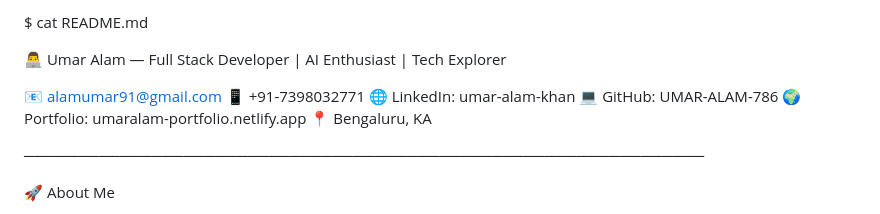
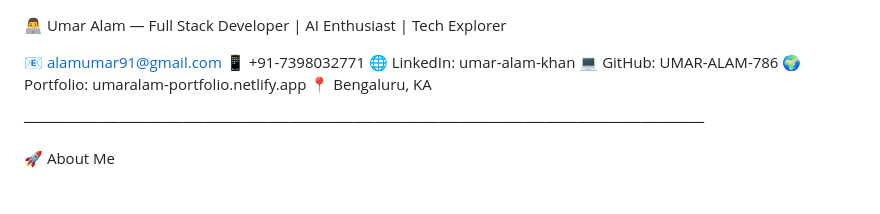
Before and after one commit to UMAR-ALAM-786/My-Portfolio, a Markdown page: README.md, the part around the change. Rendered like a GitHub page.

```diff
--- a/README.md
+++ b/README.md
@@ -1,4 +1,4 @@
-$ cat README.md
+
 
 👨‍💻 Umar Alam — Full Stack Developer | AI Enthusiast | Tech Explorer
 
```
